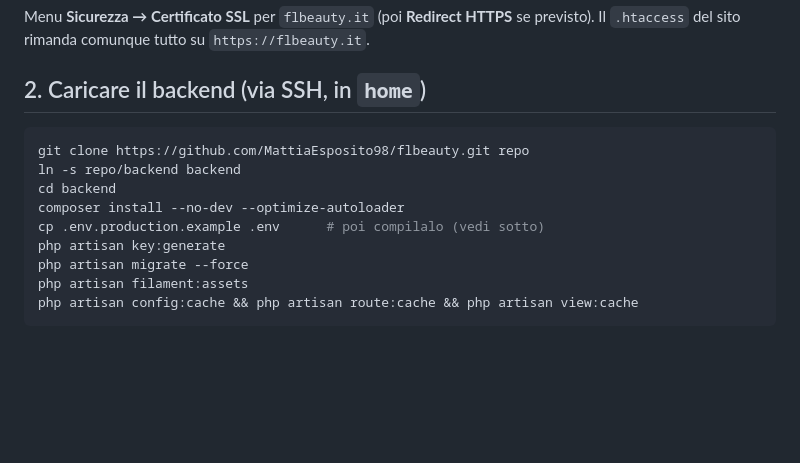
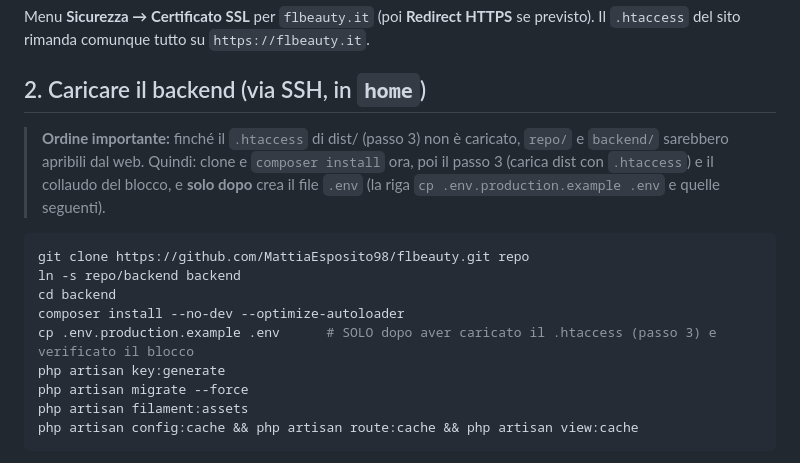
Before and after one commit to MattiaEsposito98/flbeauty, a Markdown page: docs/DEPLOY.md, the part around the change. GitHub-like rendering; blank space fills up the shorter version.

Commit message:
Deploy guide: create .env only after htaccess block is verified
Co-Authored-By: Claude Sonnet 5.5 <noreply@anthropic.com>

````diff
--- a/docs/DEPLOY.md
+++ b/docs/DEPLOY.md
@@ -69,12 +69,16 @@ Menu **Sicurezza → Certificato SSL** per `flbeauty.it` (poi **Redirect HTTPS**
 previsto). Il `.htaccess` del sito rimanda comunque tutto su `https://flbeauty.it`.
 
 ## 2. Caricare il backend (via SSH, in `home`)
+> **Ordine importante:** finché il `.htaccess` di dist/ (passo 3) non è caricato, `repo/` e
+> `backend/` sarebbero apribili dal web. Quindi: clone e `composer install` ora, poi il
+> passo 3 (carica dist con `.htaccess`) e il collaudo del blocco, e **solo dopo** crea il
+> file `.env` (la riga `cp .env.production.example .env` e quelle seguenti).
 ```bash
 git clone https://github.com/MattiaEsposito98/flbeauty.git repo
 ln -s repo/backend backend
 cd backend
 composer install --no-dev --optimize-autoloader
-cp .env.production.example .env      # poi compilalo (vedi sotto)
+cp .env.production.example .env      # SOLO dopo aver caricato il .htaccess (passo 3) e verificato il blocco
 php artisan key:generate
 php artisan migrate --force
 php artisan filament:assets
````
